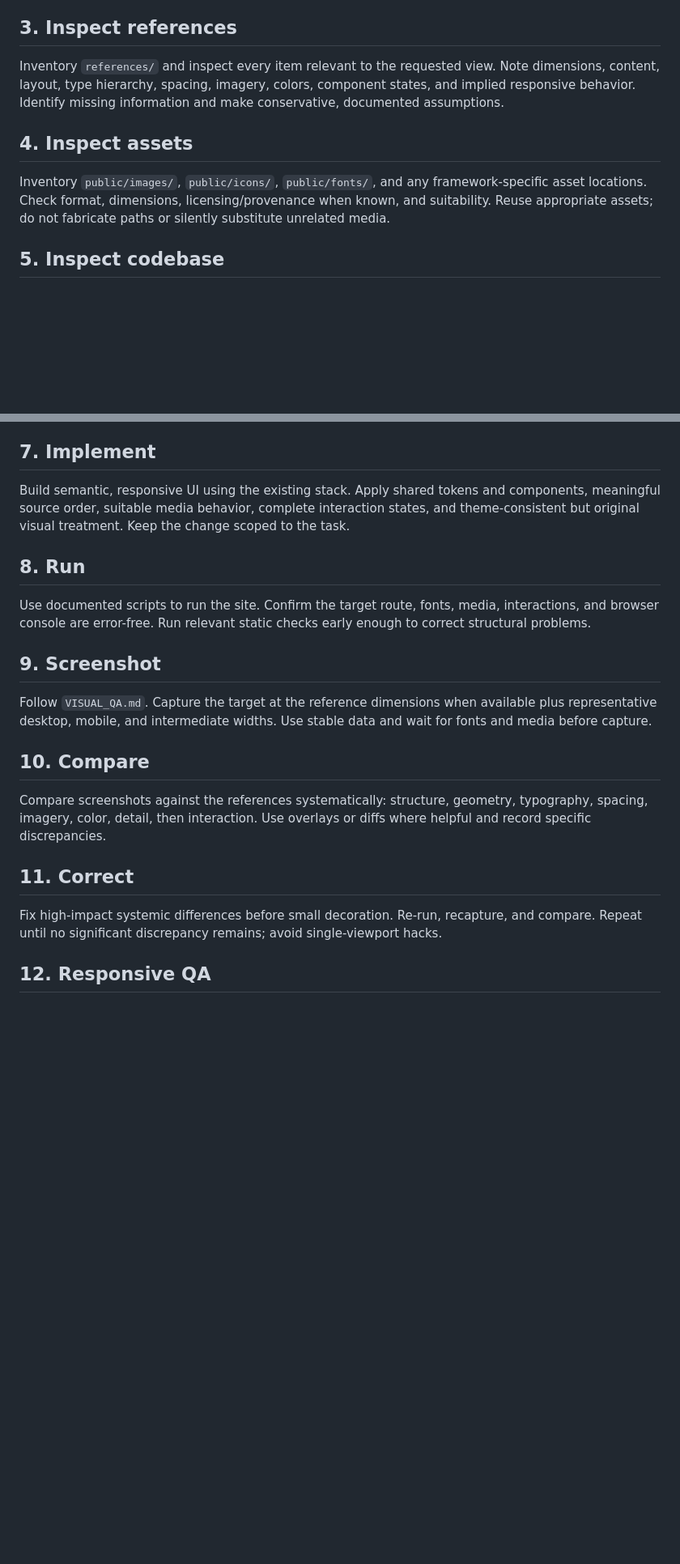
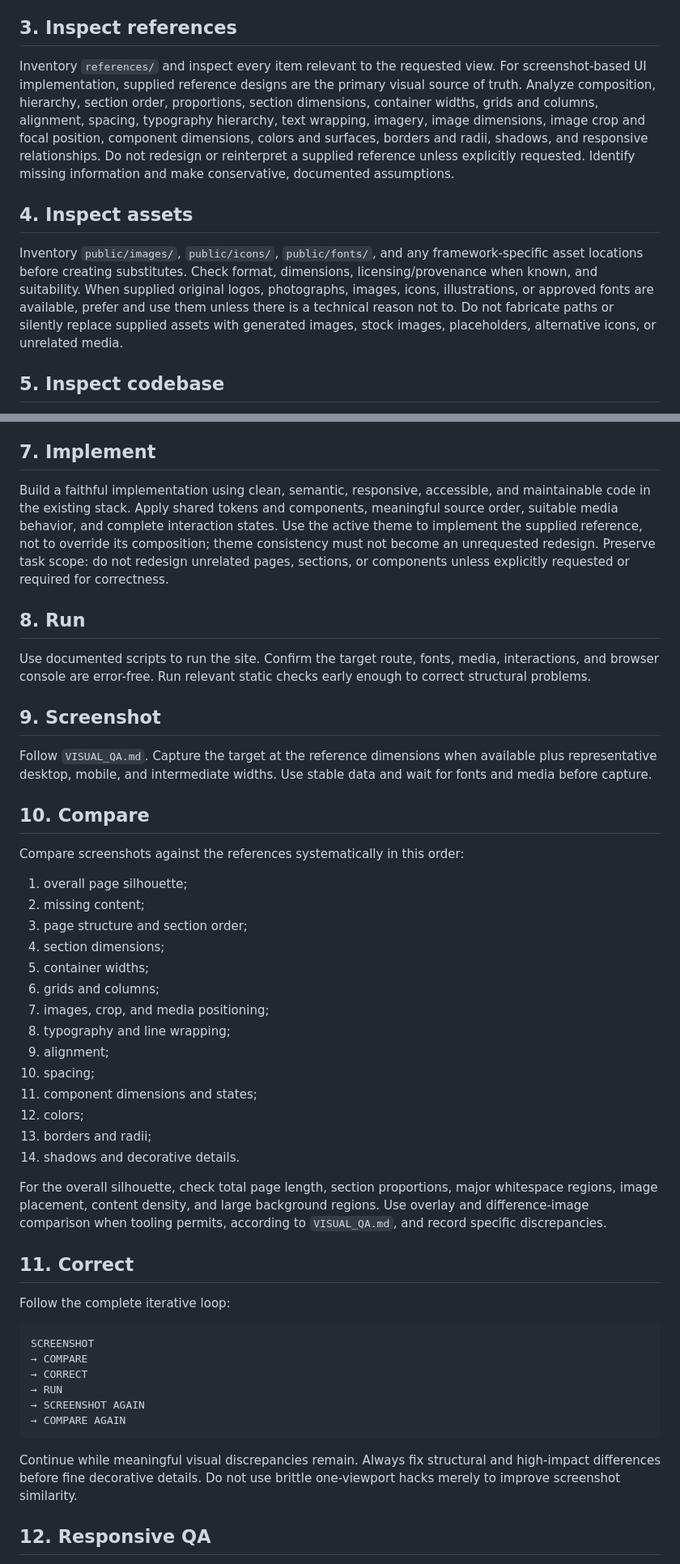
Before and after one commit to xningweb/my_website, a Markdown page: MASTER_PROMPT.md, 2 parts joined by grey strips. Shown at 81% size. Drawn GitHub-style; blank space fills up the shorter version.

Commit message:
Strengthen reference-to-code master workflow

````diff
--- a/MASTER_PROMPT.md
+++ b/MASTER_PROMPT.md
@@ -29,11 +29,11 @@ Open the exact theme path named in `ACTIVE_THEME.md`. Translate the core and the
 
 ## 3. Inspect references
 
-Inventory `references/` and inspect every item relevant to the requested view. Note dimensions, content, layout, type hierarchy, spacing, imagery, colors, component states, and implied responsive behavior. Identify missing information and make conservative, documented assumptions.
+Inventory `references/` and inspect every item relevant to the requested view. For screenshot-based UI implementation, supplied reference designs are the primary visual source of truth. Analyze composition, hierarchy, section order, proportions, section dimensions, container widths, grids and columns, alignment, spacing, typography hierarchy, text wrapping, imagery, image dimensions, image crop and focal position, component dimensions, colors and surfaces, borders and radii, shadows, and responsive relationships. Do not redesign or reinterpret a supplied reference unless explicitly requested. Identify missing information and make conservative, documented assumptions.
 
 ## 4. Inspect assets
 
-Inventory `public/images/`, `public/icons/`, `public/fonts/`, and any framework-specific asset locations. Check format, dimensions, licensing/provenance when known, and suitability. Reuse appropriate assets; do not fabricate paths or silently substitute unrelated media.
+Inventory `public/images/`, `public/icons/`, `public/fonts/`, and any framework-specific asset locations before creating substitutes. Check format, dimensions, licensing/provenance when known, and suitability. When supplied original logos, photographs, images, icons, illustrations, or approved fonts are available, prefer and use them unless there is a technical reason not to. Do not fabricate paths or silently replace supplied assets with generated images, stock images, placeholders, alternative icons, or unrelated media.
 
 ## 5. Inspect codebase
 
@@ -45,7 +45,7 @@ Write an implementation plan covering page structure, reusable components, token
 
 ## 7. Implement
 
-Build semantic, responsive UI using the existing stack. Apply shared tokens and components, meaningful source order, suitable media behavior, complete interaction states, and theme-consistent but original visual treatment. Keep the change scoped to the task.
+Build a faithful implementation using clean, semantic, responsive, accessible, and maintainable code in the existing stack. Apply shared tokens and components, meaningful source order, suitable media behavior, and complete interaction states. Use the active theme to implement the supplied reference, not to override its composition; theme consistency must not become an unrequested redesign. Preserve task scope: do not redesign unrelated pages, sections, or components unless explicitly requested or required for correctness.
 
 ## 8. Run
 
@@ -57,11 +57,39 @@ Follow `VISUAL_QA.md`. Capture the target at the reference dimensions when avail
 
 ## 10. Compare
 
-Compare screenshots against the references systematically: structure, geometry, typography, spacing, imagery, color, detail, then interaction. Use overlays or diffs where helpful and record specific discrepancies.
+Compare screenshots against the references systematically in this order:
+
+1. overall page silhouette;
+2. missing content;
+3. page structure and section order;
+4. section dimensions;
+5. container widths;
+6. grids and columns;
+7. images, crop, and media positioning;
+8. typography and line wrapping;
+9. alignment;
+10. spacing;
+11. component dimensions and states;
+12. colors;
+13. borders and radii;
+14. shadows and decorative details.
+
+For the overall silhouette, check total page length, section proportions, major whitespace regions, image placement, content density, and large background regions. Use overlay and difference-image comparison when tooling permits, according to `VISUAL_QA.md`, and record specific discrepancies.
 
 ## 11. Correct
 
-Fix high-impact systemic differences before small decoration. Re-run, recapture, and compare. Repeat until no significant discrepancy remains; avoid single-viewport hacks.
+Follow the complete iterative loop:
+
+```text
+SCREENSHOT
+→ COMPARE
+→ CORRECT
+→ RUN
+→ SCREENSHOT AGAIN
+→ COMPARE AGAIN
+```
+
+Continue while meaningful visual discrepancies remain. Always fix structural and high-impact differences before fine decorative details. Do not use brittle one-viewport hacks merely to improve screenshot similarity.
 
 ## 12. Responsive QA
 
````
Also changed, not shown: other parts of MASTER_PROMPT.md (+10 -2 lines).
